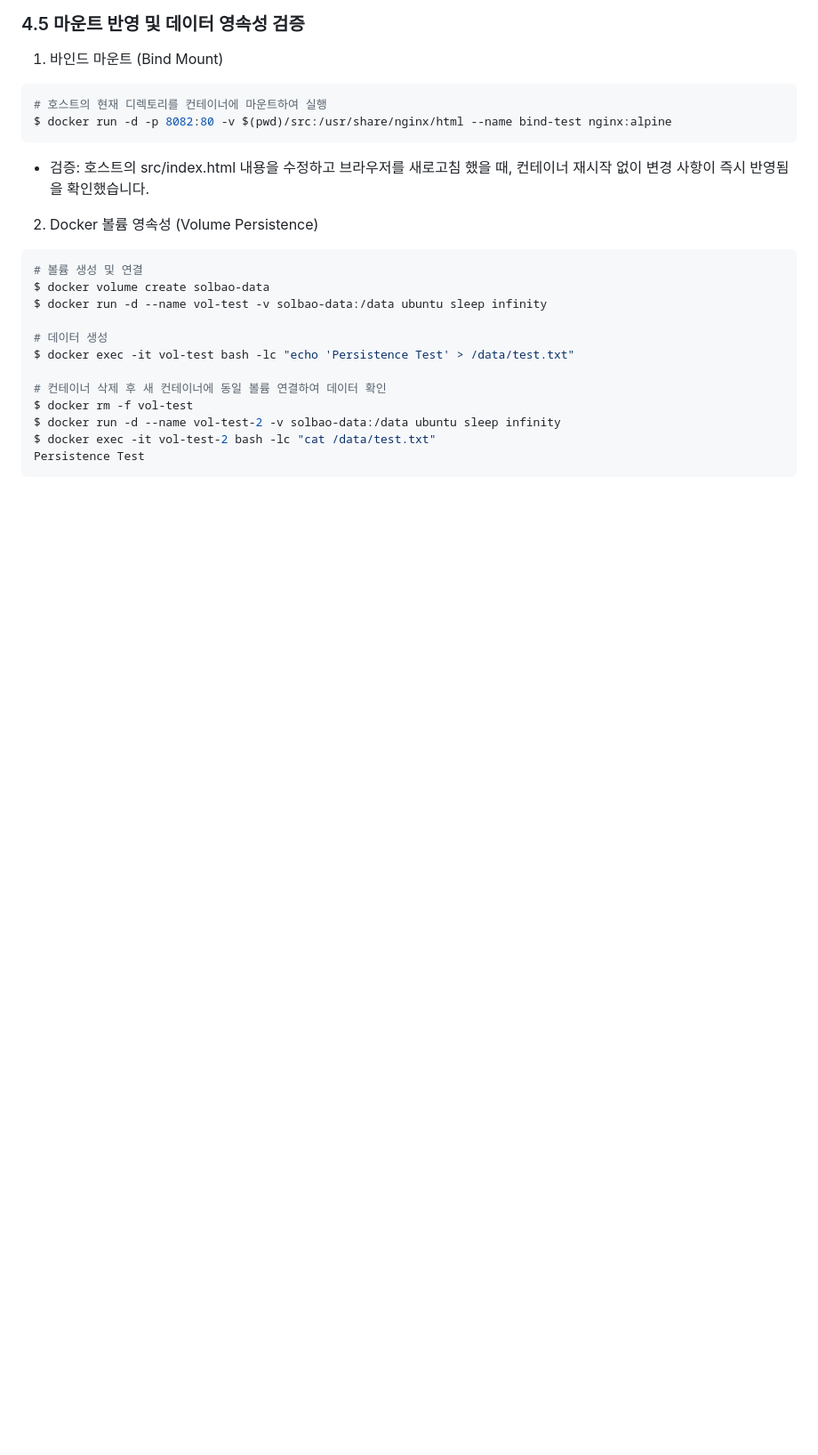
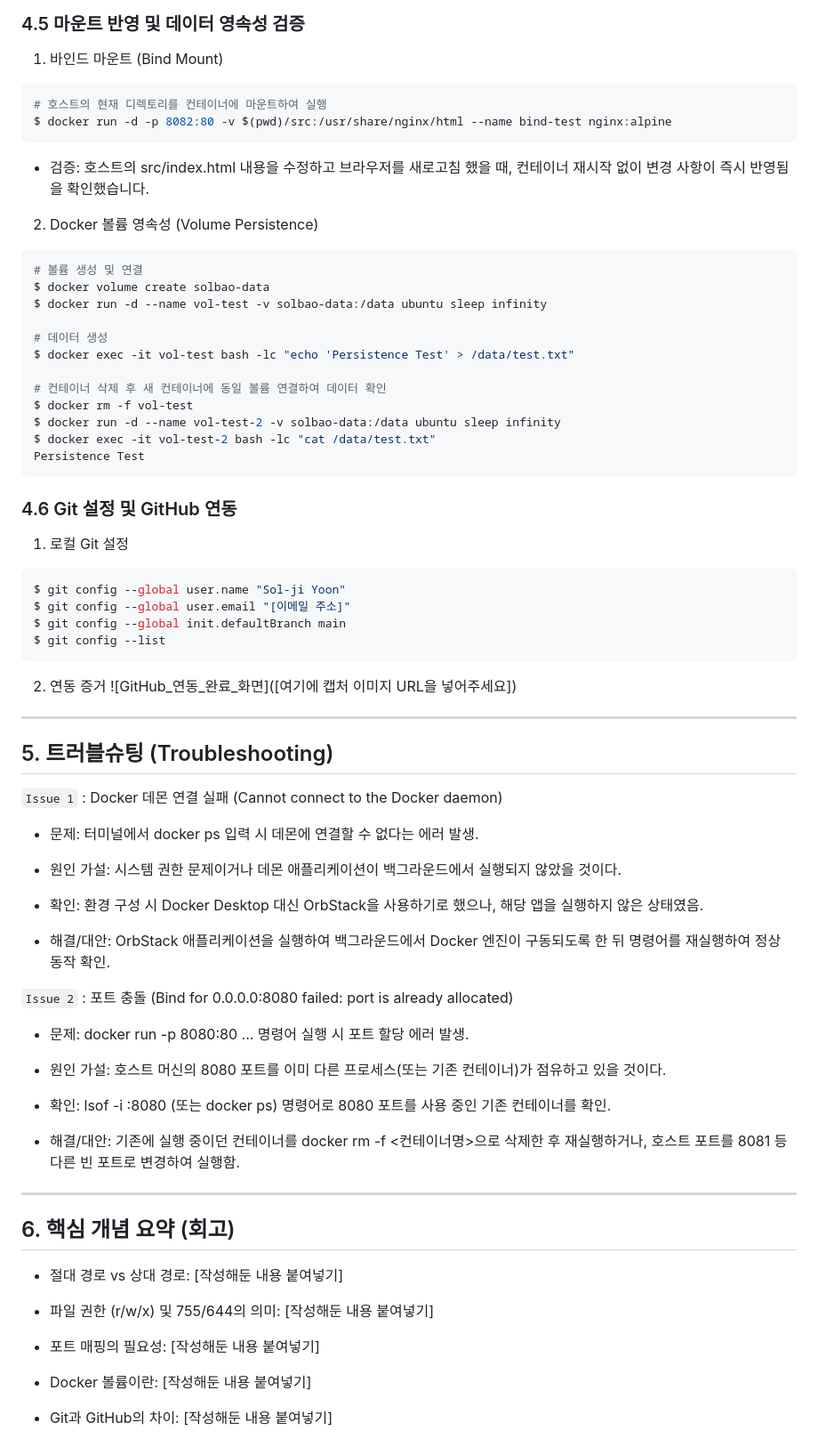
Before and after one commit to solbao-dev/1st_misson_26.04.08, a Markdown page: README.md, the part around the change. Shown at 89% size. Rendered like a GitHub page; blank space fills up the shorter version.

````diff
--- a/README.md
+++ b/README.md
@@ -126,3 +126,55 @@ $ docker run -d --name vol-test-2 -v solbao-data:/data ubuntu sleep infinity
 $ docker exec -it vol-test-2 bash -lc "cat /data/test.txt"
 Persistence Test
 ```
+
+### 4.6 Git 설정 및 GitHub 연동
+
+1) 로컬 Git 설정
+```bash
+$ git config --global user.name "Sol-ji Yoon"
+$ git config --global user.email "[이메일 주소]"
+$ git config --global init.defaultBranch main
+$ git config --list
+```
+2) 연동 증거
+![GitHub_연동_완료_화면]([여기에 캡처 이미지 URL을 넣어주세요])
+
+---
+
+## 5. 트러블슈팅 (Troubleshooting)
+
+
+`Issue 1` : Docker 데몬 연결 실패 (Cannot connect to the Docker daemon)
+
+* 문제: 터미널에서 docker ps 입력 시 데몬에 연결할 수 없다는 에러 발생.
+
+* 원인 가설: 시스템 권한 문제이거나 데몬 애플리케이션이 백그라운드에서 실행되지 않았을 것이다.
+
+* 확인: 환경 구성 시 Docker Desktop 대신 OrbStack을 사용하기로 했으나, 해당 앱을 실행하지 않은 상태였음.
+
+* 해결/대안: OrbStack 애플리케이션을 실행하여 백그라운드에서 Docker 엔진이 구동되도록 한 뒤 명령어를 재실행하여 정상 동작 확인.
+
+`Issue 2` : 포트 충돌 (Bind for 0.0.0.0:8080 failed: port is already allocated)
+
+* 문제: docker run -p 8080:80 ... 명령어 실행 시 포트 할당 에러 발생.
+
+* 원인 가설: 호스트 머신의 8080 포트를 이미 다른 프로세스(또는 기존 컨테이너)가 점유하고 있을 것이다.
+
+* 확인: lsof -i :8080 (또는 docker ps) 명령어로 8080 포트를 사용 중인 기존 컨테이너를 확인.
+
+* 해결/대안: 기존에 실행 중이던 컨테이너를 docker rm -f <컨테이너명>으로 삭제한 후 재실행하거나, 호스트 포트를 8081 등 다른 빈 포트로 변경하여 실행함.
+
+---
+
+## 6. 핵심 개념 요약 (회고)
+
+
+* 절대 경로 vs 상대 경로: [작성해둔 내용 붙여넣기]
+
+* 파일 권한 (r/w/x) 및 755/644의 의미: [작성해둔 내용 붙여넣기]
+
+* 포트 매핑의 필요성: [작성해둔 내용 붙여넣기]
+
+* Docker 볼륨이란: [작성해둔 내용 붙여넣기]
+
+* Git과 GitHub의 차이: [작성해둔 내용 붙여넣기]
````
